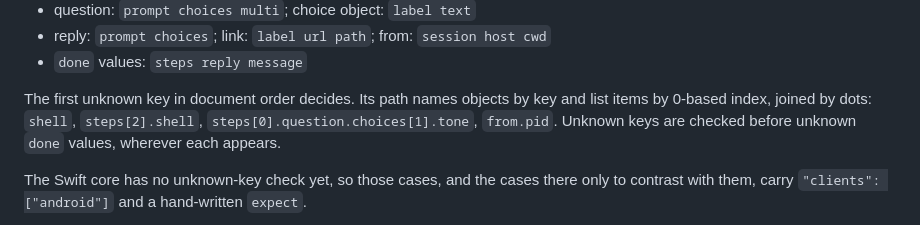
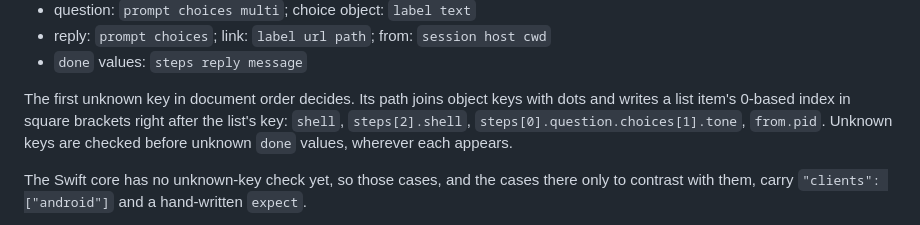
Before and after one commit to xooxoxxo/hook, a Markdown page: conformance/README.md, the part around the change. Drawn GitHub-style.

Commit message:
docs(conformance): say how a path writes a list index
Only object keys are joined by dots; a list index goes in square
brackets right after its key, as the examples show.

Co-Authored-By: Claude Opus 5.5 <noreply@anthropic.com>

```diff
--- a/conformance/README.md
+++ b/conformance/README.md
@@ -145,7 +145,7 @@ Six `data/` files cover logic that lives only in the clients. Their inputs are w
 - reply: `prompt choices`; link: `label url path`; from: `session host cwd`
 - `done` values: `steps reply message`
 
-The first unknown key in document order decides. Its path names objects by key and list items by 0-based index, joined by dots: `shell`, `steps[2].shell`, `steps[0].question.choices[1].tone`, `from.pid`. Unknown keys are checked before unknown `done` values, wherever each appears.
+The first unknown key in document order decides. Its path joins object keys with dots and writes a list item's 0-based index in square brackets right after the list's key: `shell`, `steps[2].shell`, `steps[0].question.choices[1].tone`, `from.pid`. Unknown keys are checked before unknown `done` values, wherever each appears.
 
 The Swift core has no unknown-key check yet, so those cases, and the cases there only to contrast with them, carry `"clients": ["android"]` and a hand-written `expect`.
 
```
